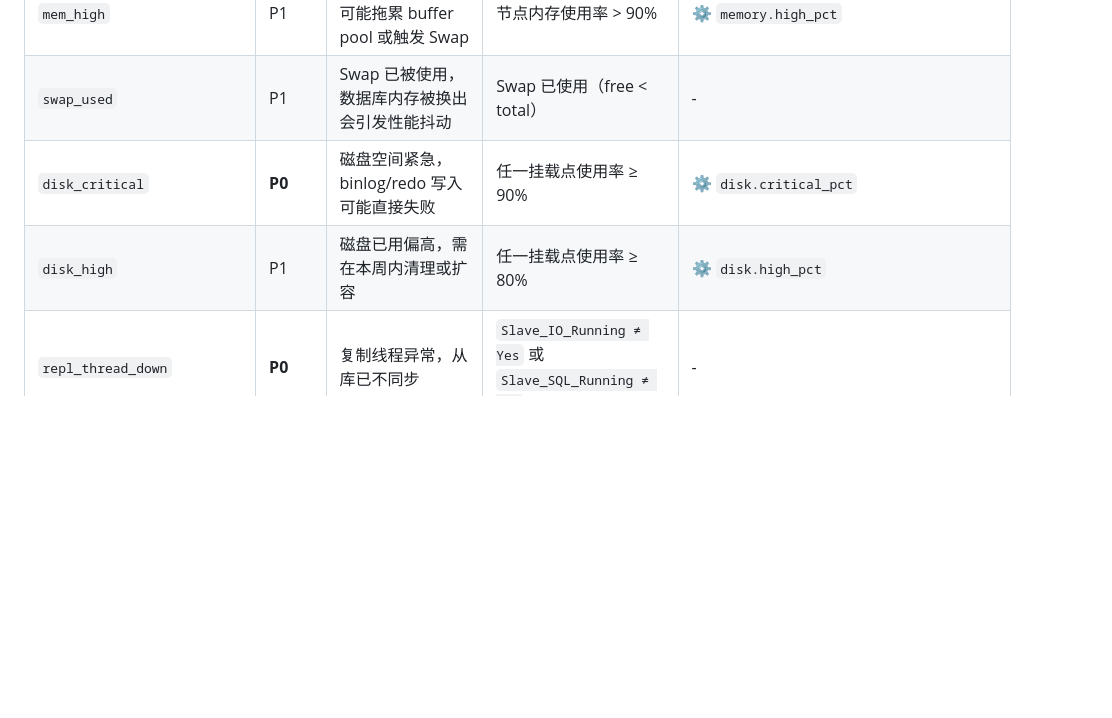
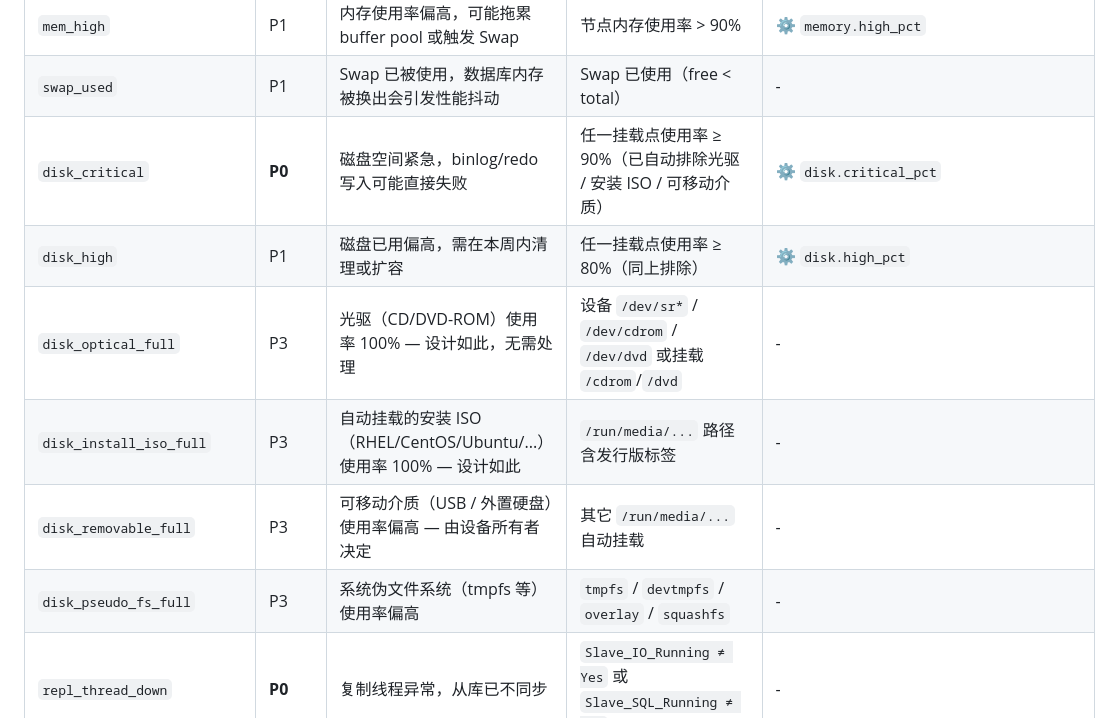
Before and after one commit to aimdotsh/mysql-healthcheck, a Markdown page: README.md, the part around one of its changes. GitHub-like rendering; blank space fills up the shorter version.

```diff
--- a/README.md
+++ b/README.md
@@ -222,8 +222,12 @@ flowchart LR
 |---|---|---|---|---|
 | `mem_high` | P1 | 内存使用率偏高，可能拖累 buffer pool 或触发 Swap | 节点内存使用率 > 90% | ⚙️ `memory.high_pct` |
 | `swap_used` | P1 | Swap 已被使用，数据库内存被换出会引发性能抖动 | Swap 已使用（free < total）| - |
-| `disk_critical` | **P0** | 磁盘空间紧急，binlog/redo 写入可能直接失败 | 任一挂载点使用率 ≥ 90% | ⚙️ `disk.critical_pct` |
-| `disk_high` | P1 | 磁盘已用偏高，需在本周内清理或扩容 | 任一挂载点使用率 ≥ 80% | ⚙️ `disk.high_pct` |
+| `disk_critical` | **P0** | 磁盘空间紧急，binlog/redo 写入可能直接失败 | 任一挂载点使用率 ≥ 90%（已自动排除光驱 / 安装 ISO / 可移动介质）| ⚙️ `disk.critical_pct` |
+| `disk_high` | P1 | 磁盘已用偏高，需在本周内清理或扩容 | 任一挂载点使用率 ≥ 80%（同上排除）| ⚙️ `disk.high_pct` |
+| `disk_optical_full` | P3 | 光驱（CD/DVD-ROM）使用率 100% — 设计如此，无需处理 | 设备 `/dev/sr*` / `/dev/cdrom` / `/dev/dvd` 或挂载 `/cdrom`/`/dvd` | - |
+| `disk_install_iso_full` | P3 | 自动挂载的安装 ISO（RHEL/CentOS/Ubuntu/...）使用率 100% — 设计如此 | `/run/media/...` 路径含发行版标签 | - |
+| `disk_removable_full` | P3 | 可移动介质（USB / 外置硬盘）使用率偏高 — 由设备所有者决定 | 其它 `/run/media/...` 自动挂载 | - |
+| `disk_pseudo_fs_full` | P3 | 系统伪文件系统（tmpfs 等）使用率偏高 | `tmpfs` / `devtmpfs` / `overlay` / `squashfs` | - |
 | `repl_thread_down` | **P0** | 复制线程异常，从库已不同步 | `Slave_IO_Running ≠ Yes` 或 `Slave_SQL_Running ≠ Yes` | - |
 | `repl_delay_high` | P1 | 从库延迟过大，故障切换会丢数据 | `Seconds_Behind_Master > 300s` | ⚙️ `replication.delay_p1_seconds` |
 | `repl_delay_low` | P2 | 从库延迟轻微但需关注趋势 | `Seconds_Behind_Master > 60s` | ⚙️ `replication.delay_p2_seconds` |
```
Also changed, not shown: other parts of README.md (+32 -5 lines), references/rules.md (+50 -2 lines), saas/README.md (+21 -0 lines).
